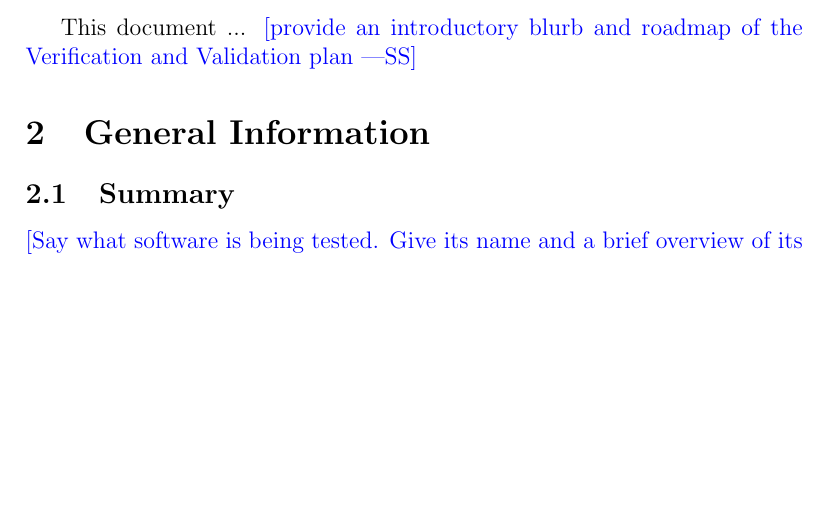
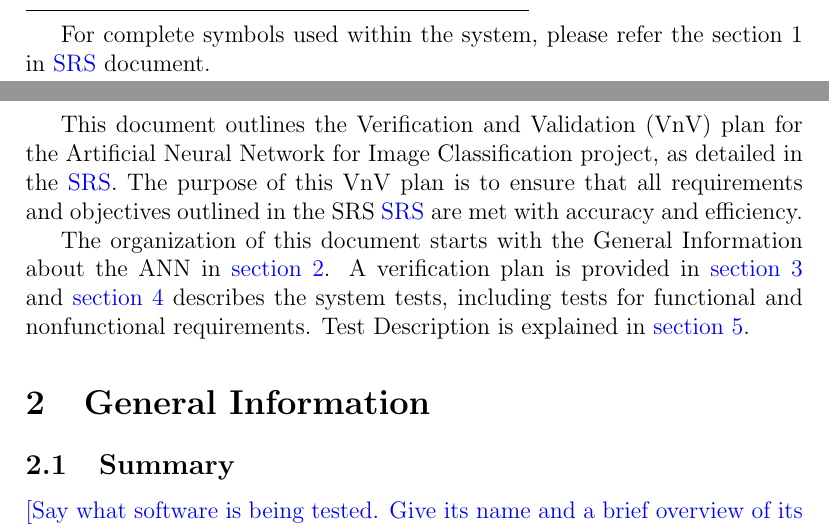
Before and after one commit to tanya-jp/ANN-CAS741, a LaTeX document (docs/VnVPlan/VnVPlan.tex): part of page 6 of 17 before the commit and two parts of pages 5 and 6 of 17 after it, the two joined at a grey line, cut at the place of the change, the shorter picture padded with empty space. Compiled offline with pdfLaTeX.

Commit message:
Add outline

```diff
--- a/docs/VnVPlan/VnVPlan.tex
+++ b/docs/VnVPlan/VnVPlan.tex
@@ -77,6 +77,9 @@ Feb. 15, 2024 & 1.0 & Initial Draft\\
   \bottomrule
 \end{tabular}\\
 
+For complete symbols used within the system, please refer the section 1 in
+\href{https://github.com/tanya-jp/ANN-CAS741/blob/main/docs/SRS/SRS.pdf}{SRS} document.
+
 % \wss{symbols, abbreviations, or acronyms --- you can simply reference the SRS
 %   \citep{SRS} tables, if appropriate}
 
@@ -86,10 +89,19 @@ Feb. 15, 2024 & 1.0 & Initial Draft\\
 
 \pagenumbering{arabic}
 
-This document ... \wss{provide an introductory blurb and roadmap of the
-  Verification and Validation plan}
+This document outlines the Verification and Validation (VnV) plan for the Artificial
+Neural Network for Image Classification project, as detailed in the
+\href{https://github.com/tanya-jp/ANN-CAS741/blob/main/docs/SRS/SRS.pdf}{SRS}.
+The purpose of this VnV plan is to ensure that all requirements and objectives outlined
+in the SRS \href{https://github.com/tanya-jp/ANN-CAS741/blob/main/docs/SRS/SRS.pdf}{SRS}
+are met with accuracy and efficiency.
 
-\section{General Information}
+The organization of this document starts with the General Information about the ANN in \autoref{GeneralInformation}.
+A verification plan is provided in \autoref{Plan} and \autoref{SystemTest}
+describes the system tests, including tests for functional and nonfunctional requirements.
+Test Description is explained in \autoref{UnitTest}.
+
+\section{General Information}\label{GeneralInformation}
 
 \subsection{Summary}
 
```
Also changed, not shown: docs/VnVPlan/VnVPlan.pdf, docs/VnVPlan/VnVPlan.tex (6 more changed lines).
